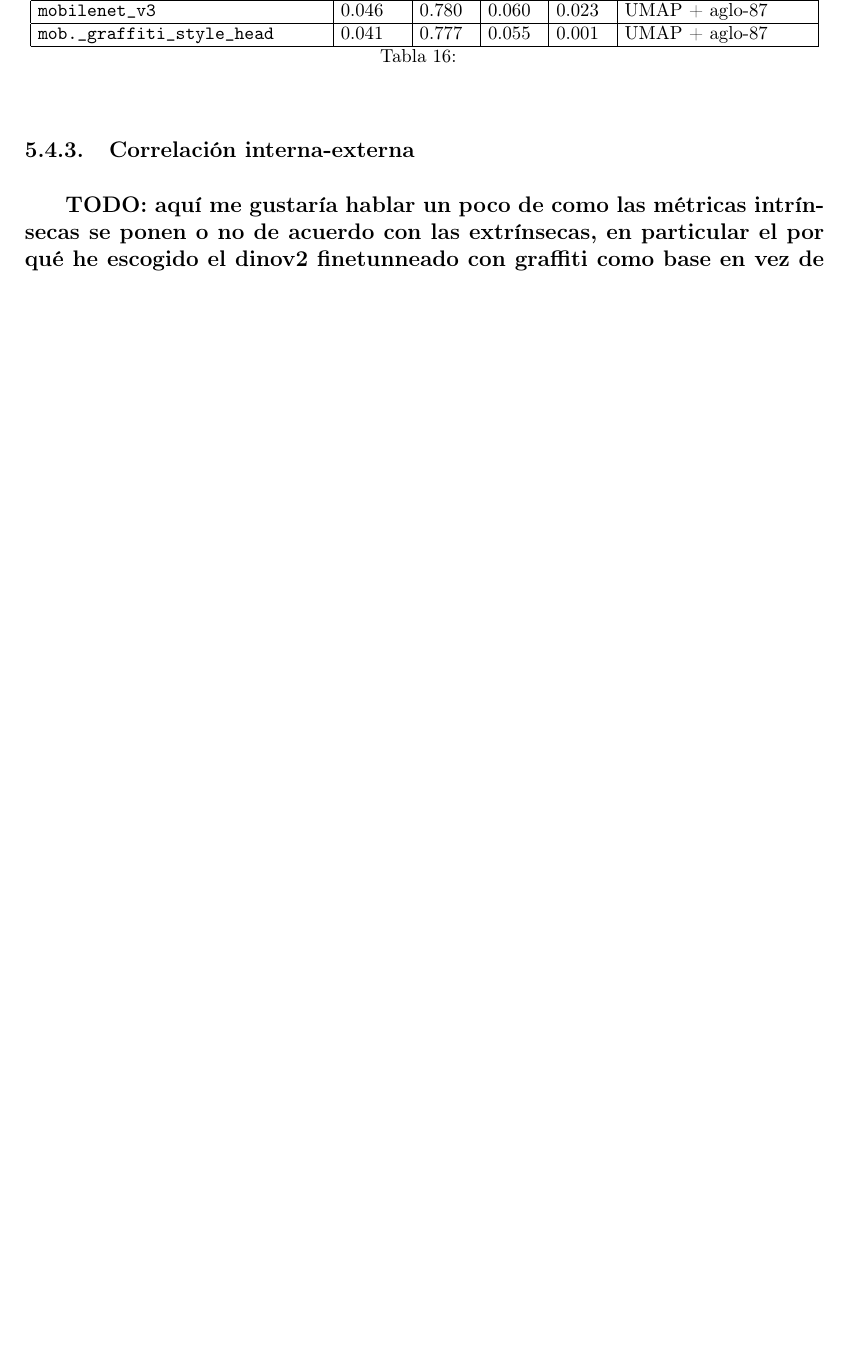
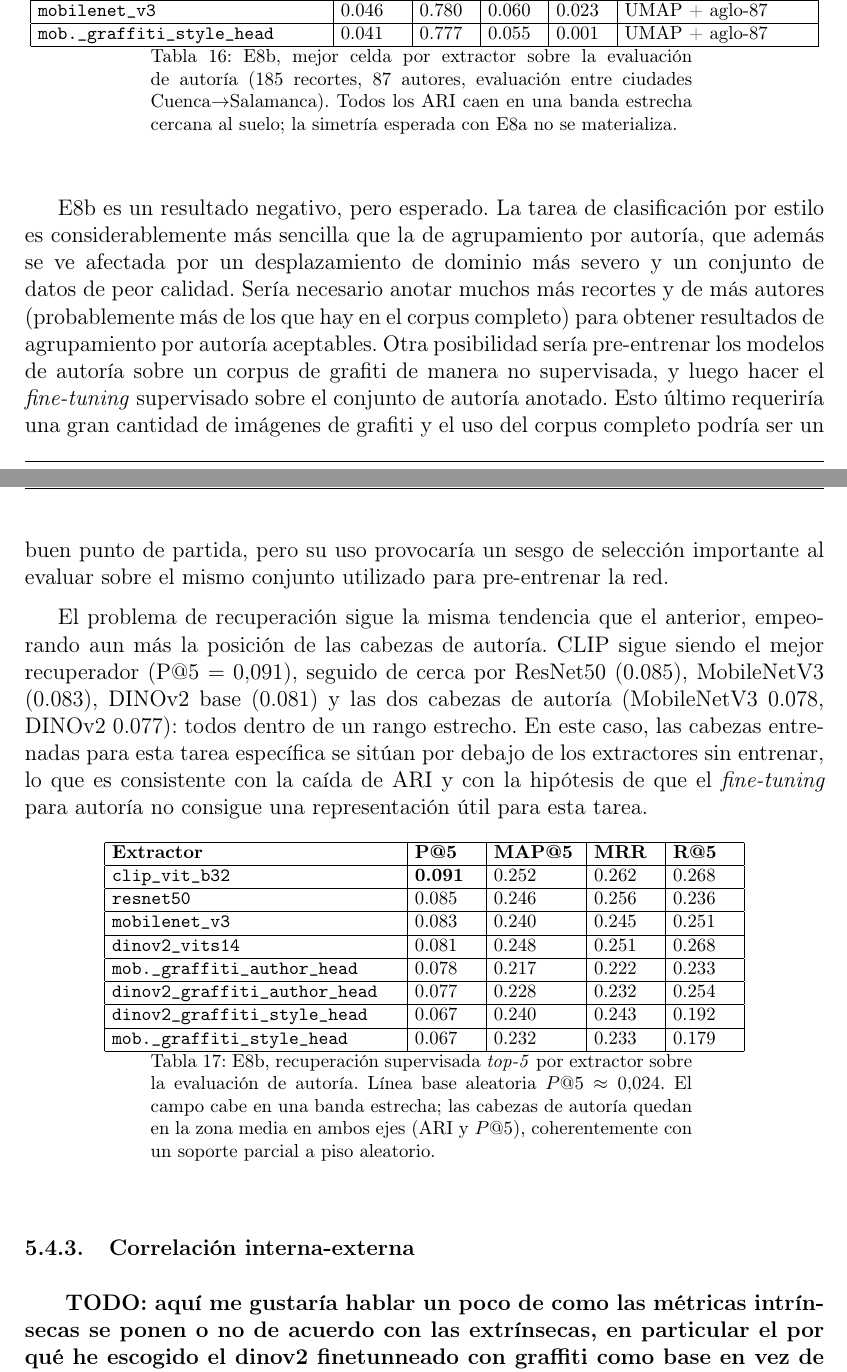
Before and after one commit to Luengor/tfm, a LaTeX document (doc/informe.tex, which reads doc/doc/results.tex): part of page 47 of 54 before the commit and two parts of pages 47 and 48 of 54 after it, the two joined at a grey line, cut so that both start at the same text, the shorter picture padded with empty space. Compiled offline with pdfLaTeX.

Commit message:
un poco más de results

```diff
--- a/doc/doc/results.tex
+++ b/doc/doc/results.tex
@@ -720,73 +720,58 @@ gran mayoría de los \textit{pieces}. El tercero está formado por los
   \texttt{resnet50}                           & 0.049 & 0.778 & 0.064 & 0.028 & UMAP + aglo-87 \\ \hline
+  \texttt{mob.\_graffiti\_author\_head}       & 0.048 & 0.627 & 0.077 & 0.021 & UMAP + aglo-30 \\ \hline
   \texttt{mobilenet\_v3}                      & 0.046 & 0.780 & 0.060 & 0.023 & UMAP + aglo-87 \\ \hline
   \texttt{mob.\_graffiti\_style\_head}        & 0.041 & 0.777 & 0.055 & 0.001 & UMAP + aglo-87 \\ \hline
-  \caption{}
-  % \caption{E8b, mejor celda por extractor sobre la evaluación de autoría
-  % (185 recortes, 87 autores, evaluación entre ciudades Cuenca$\to$Salamanca).
-  % Todos los ARI caen en una banda estrecha cercana al suelo; la simetría
-  % esperada con E8a no se materializa.}
+  \caption{E8b, mejor celda por extractor sobre la evaluación de autoría
+  (185 recortes, 87 autores, evaluación entre ciudades Cuenca$\to$Salamanca).
+  Todos los ARI caen en una banda estrecha cercana al suelo; la simetría
+  esperada con E8a no se materializa.}
   \label{tab:e8b-best}
 \end{longtable}
 }
 
-% E8b es un resultado negativo coherente. El mejor ARI de todo el barrido es
-% 0.076 (\texttt{clip\_vit\_b32}); los ocho codificadores caben en una banda de
-% 0.035 puntos, aproximadamente el 5\% del valor de la celda ganadora de E8a.
-% La hipótesis simétrica de E8a —la cabeza de autoría debería ganar en autoría—
-% queda refutada: la cabeza de DINOv2 (0.051) queda por debajo de su
-% \textit{backbone} (0.055) y por debajo de la cabeza de estilo (0.060); la
-% cabeza de autoría de MobileNetV3 (0.061) supera a su \textit{backbone} por
-% +0.015 ARI, dentro del ruido. La NMI elevada (0.75--0.79) en las celdas
-% ganadoras es exactamente el modo de inflación documentado: 87 clústeres
-% diminutos comparten información marginal con 87 clases diminutas, no
-% \emph{recuperación}.
-%
-% La recuperación supervisada \textit{top-5} (tabla~\ref{tab:e8b-retrieval},
-% con $P@5$ aleatorio $\approx 0.024$) sirve como segundo eje independiente del
-% agrupador y confirma la lectura de banda estrecha y dominada por ruido. El
-% mejor recuperador es \texttt{clip\_vit\_b32} ($P@5=0.091$), seguido de cerca
-% por la cabeza de autoría de DINOv2 (0.088), ResNet50 (0.085), MobileNetV3
-% (0.083) y DINOv2 base (0.081): todos en el mismo rango, no en posiciones
-% distinguibles estadísticamente. La señal más importante de esta tabla es
-% una \emph{inversión entre ejes} dentro de la familia MobileNetV3: su cabeza
-% de autoría es la \emph{mejor} por ARI (0.061, máximo de la familia) y la
-% \emph{peor} por $P@5$ (0.059, mínimo absoluto del panel). Una representación
-% genuinamente discriminativa de autor encabezaría ambos ejes a la vez; esta
-% inversión es la firma de mediciones dominadas por ruido y refuerza la
-% interpretación de E8b como un piso aleatorio, no como un orden interpretable.
-%
-% {\footnotesize
-% \begin{longtable}{|p{5.4cm}|p{1.2cm}|p{1.6cm}|p{1.2cm}|p{1.2cm}|} \hline
-%   \textbf{Extractor} & \textbf{P@5} & \textbf{MAP@5} & \textbf{MRR} & \textbf{R@5} \\ \hline
-%   \endhead
-%   \texttt{clip\_vit\_b32}                    & \textbf{0.091} & 0.252 & 0.262 & 0.268 \\ \hline
-%   \texttt{dinov2\_graffiti\_author\_head}    & 0.088 & 0.258 & 0.261 & 0.273 \\ \hline
-%   \texttt{resnet50}                          & 0.085 & 0.246 & 0.256 & 0.236 \\ \hline
-%   \texttt{mobilenet\_v3}                     & 0.083 & 0.240 & 0.245 & 0.251 \\ \hline
-%   \texttt{dinov2\_vits14}                    & 0.081 & 0.248 & 0.251 & 0.268 \\ \hline
-%   \texttt{dinov2\_graffiti\_style\_head}     & 0.067 & 0.240 & 0.243 & 0.192 \\ \hline
-%   \texttt{mob.\_graffiti\_style\_head}       & 0.067 & 0.232 & 0.233 & 0.179 \\ \hline
-%   \texttt{mob.\_graffiti\_author\_head}      & 0.059 & 0.180 & 0.187 & 0.171 \\ \hline
-%   \caption{E8b, recuperación supervisada \textit{top-5} por extractor sobre
-%   la evaluación de autoría. Línea base aleatoria $P@5 \approx 0.024$. El
-%   campo cabe en una banda estrecha; la cabeza de autor de MobileNetV3, mejor
-%   por ARI dentro de su familia, es a la vez la peor en recuperación,
-%   inversión entre ejes característica de mediciones a piso aleatorio.}
-%   \label{tab:e8b-retrieval}
-% \end{longtable}
-% }
-%
-% La interpretación honesta del experimento se apoya en la asimetría de los
-% dos diseños ya descrita al abrir esta subsección: E8a es un \textit{held-out}
-% \emph{dentro del dominio de entrenamiento} (mixto Salamanca+Cuenca para
-% estilo), mientras que E8b combina \textit{held-out} de autores con un
-% desplazamiento de dominio Cuenca$\to$Salamanca. La cabeza estilística
-% generaliza dentro de su dominio mixto (E8a positivo); la cabeza de autoría
-% no cruza la frontera de ciudades (E8b negativo). El resultado acota el
-% alcance de la afirmación de especificidad: la transferencia entre tareas es
-% demostrable para estilo (E8a), no para autoría (E8b), y la evaluación
-% disponible no permite separar fallo por novedad de autor de fallo por
-% dominio.
+E8b es un resultado negativo, pero esperado. La tarea de clasificación por
+estilo es considerablemente más sencilla que la de agrupamiento por autoría,
+que además se ve afectada por un desplazamiento de dominio más severo y un
+conjunto de datos de peor calidad. Sería necesario anotar muchos más recortes y
+de más autores (probablemente más de los que hay en el corpus completo) para
+obtener resultados de agrupamiento por autoría aceptables. Otra posibilidad
+sería pre-entrenar los modelos de autoría sobre un corpus de grafiti de manera
+no supervisada, y luego hacer el \textit{fine-tuning} supervisado sobre el
+conjunto de autoría anotado. Esto último requeriría una gran cantidad de
+imágenes de grafiti y el uso del corpus completo podría ser un buen punto de
+partida, pero su uso provocaría un sesgo de selección importante al evaluar
+sobre el mismo conjunto utilizado para pre-entrenar la red.
+
+El problema de recuperación sigue la misma tendencia que el anterior,
+empeorando aun más la posición de las cabezas de autoría. CLIP sigue siendo el
+mejor recuperador (P@5~$=0.091$), seguido de cerca por ResNet50 (0.085),
+MobileNetV3 (0.083), DINOv2 base (0.081) y las dos cabezas de autoría
+(MobileNetV3 0.078, DINOv2 0.077): todos dentro de un rango estrecho. En este
+caso, las cabezas entrenadas para esta tarea específica se sitúan por debajo de
+los extractores sin entrenar, lo que es consistente con la caída de ARI y con
+la hipótesis de que el \textit{fine-tuning} para autoría no consigue una
+representación útil para esta tarea.
+
+{\footnotesize
+\begin{longtable}{|p{5.4cm}|p{1.2cm}|p{1.6cm}|p{1.2cm}|p{1.2cm}|} \hline
+  \textbf{Extractor} & \textbf{P@5} & \textbf{MAP@5} & \textbf{MRR} & \textbf{R@5} \\ \hline
+  \endhead
+  \texttt{clip\_vit\_b32}                    & \textbf{0.091} & 0.252 & 0.262 & 0.268 \\ \hline
+  \texttt{resnet50}                          & 0.085 & 0.246 & 0.256 & 0.236 \\ \hline
+  \texttt{mobilenet\_v3}                     & 0.083 & 0.240 & 0.245 & 0.251 \\ \hline
+  \texttt{dinov2\_vits14}                    & 0.081 & 0.248 & 0.251 & 0.268 \\ \hline
+  \texttt{mob.\_graffiti\_author\_head}      & 0.078 & 0.217 & 0.222 & 0.233 \\ \hline
+  \texttt{dinov2\_graffiti\_author\_head}    & 0.077 & 0.228 & 0.232 & 0.254 \\ \hline
+  \texttt{dinov2\_graffiti\_style\_head}     & 0.067 & 0.240 & 0.243 & 0.192 \\ \hline
+  \texttt{mob.\_graffiti\_style\_head}       & 0.067 & 0.232 & 0.233 & 0.179 \\ \hline
+  \caption{E8b, recuperación supervisada \textit{top-5} por extractor sobre
+  la evaluación de autoría. Línea base aleatoria $P@5 \approx 0.024$. El
+  campo cabe en una banda estrecha; las cabezas de autoría quedan en la
+  zona media en ambos ejes (ARI y $P@5$), coherentemente con un soporte
+  parcial a piso aleatorio.}
+  \label{tab:e8b-retrieval}
+\end{longtable}
+}
 
 \subsubsection{Correlación interna-externa}
 \label{subsubsec:res-correlacion}
```
Also changed, not shown: doc/doc/results.tex (72 more changed lines).
